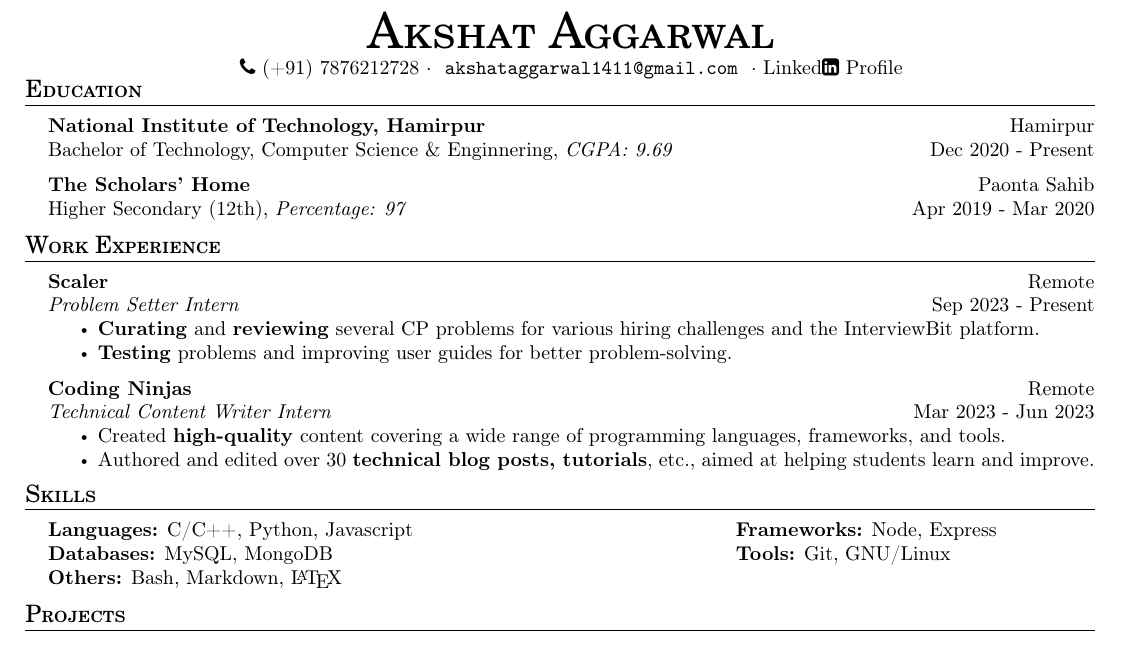
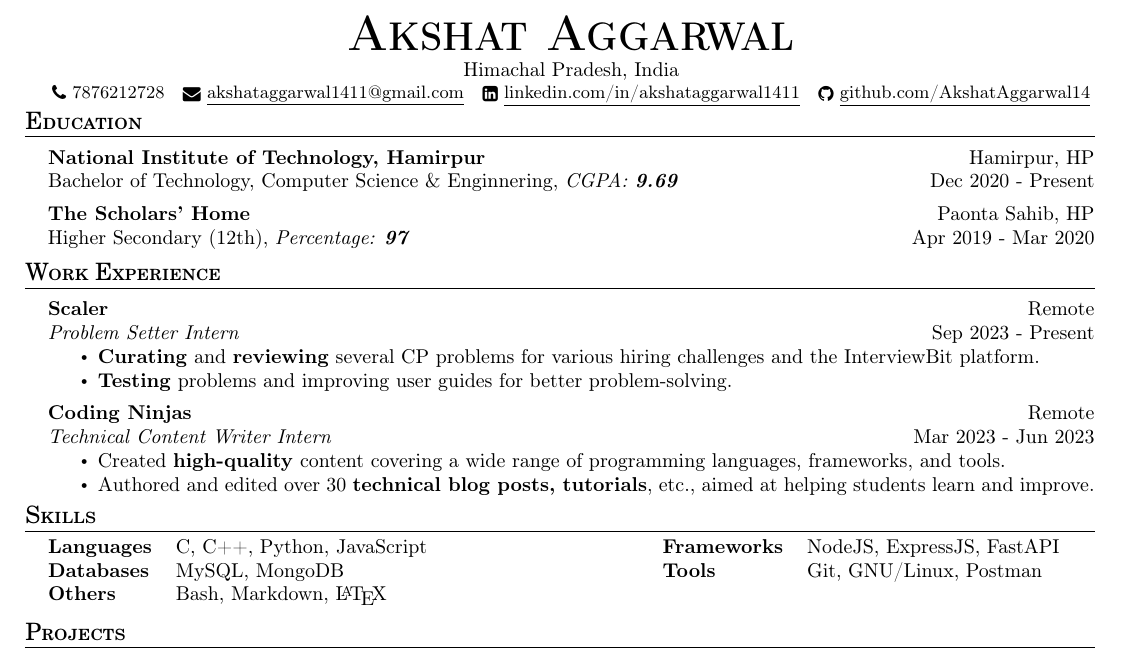
Before and after one commit to AkshatAggarwal14/resume, a LaTeX CV (resume.tex): part of the page, cut so that both start at the same text. Compiled offline with pdfLaTeX.

Commit message:
Fixed header and skills

```diff
--- a/resume.tex
+++ b/resume.tex
@@ -35,9 +35,9 @@
 
 \newcommand{\tinyBulletSep} { \vspace{1.2mm} }
 
-\newcommand{\bulletSep} { \vspace{2mm} }
+\newcommand{\bulletSep} { \vspace{1.5mm} }
 
-\newcommand{\sectionSep} { \vspace{2.5mm} }
+\newcommand{\sectionSep} { \vspace{2.2mm} }
 
 \newcommand{\lineunder} {
     \vspace*{-8pt} \\
@@ -110,13 +110,17 @@
 % ----------- Profile -----------
 
 \begin{center}
-    {\Huge \scshape \fontfamily{qcs}\selectfont Akshat Aggarwal}\\
-    \vspace{0.5mm}
-    \faPhone~(+91) 7876212728
-    $\cdot$
-    \link{mailto:akshataggarwal1411@gmail.com}{akshataggarwal1411@gmail.com}
-    $\cdot$
-    \href{https://www.linkedin.com/in/akshataggarwal1411/}{Linked\faLinkedinSquare~Profile}
+    {\textbf{\Huge \scshape Akshat Aggarwal}} \\ \vspace{1pt}
+    Himachal Pradesh, India \\
+    \small \textcolor{black}{\raisebox{-0.1\height}\faPhone\
+        7876212728} ~ \href{mailto:akshataggarwal1411@gmail.com}{{\raisebox{-0.2\height}\faEnvelope\  \underline{akshataggarwal1411@gmail.com}}} ~
+    \href{https://www.linkedin.com/in/akshataggarwal1411/}{{\raisebox{-0.2\height}\faLinkedinSquare\ \underline{linkedin.com/in/akshataggarwal1411}}}  ~
+    \href{https://github.com/AkshatAggarwal14}{{\raisebox{-0.2\height}\faGithub\ \underline{github.com/AkshatAggarwal14}}}
+    % \faPhone~(+91) 7876212728
+    % $\cdot$
+    % \link{mailto:akshataggarwal1411@gmail.com}{akshataggarwal1411@gmail.com}
+    % $\cdot$
+    % \href{https://www.linkedin.com/in/akshataggarwal1411/}{Linked\faLinkedinSquare~Profile}
 \end{center}
 
 \vspace{-2mm}
@@ -125,10 +129,10 @@
 
 \header{Education}
 
-\educationItem{National Institute of Technology, Hamirpur}{Hamirpur}{Bachelor of Technology, Computer Science \& Enginnering}{CGPA: 9.69}{Dec 2020 - Present}
+\educationItem{National Institute of Technology, Hamirpur}{Hamirpur, HP}{Bachelor of Technology, Computer Science \& Enginnering}{CGPA: \textbf{9.69}}{Dec 2020 - Present}
 \bulletSep
 
-\educationItem{The Scholars' Home}{Paonta Sahib}{Higher Secondary (12th)}{Percentage: 97}{Apr 2019 - Mar 2020}
+\educationItem{The Scholars' Home}{Paonta Sahib, HP}{Higher Secondary (12th)}{Percentage: \textbf{97}}{Apr 2019 - Mar 2020}
 \sectionSep
 
 % ----------- Work Experience -----------
@@ -156,22 +160,26 @@
 
 \header{Skills}
 % [t] option means top
-\begin{minipage}[t]{0.6\textwidth}
+\begin{minipage}[t]{0.49\textwidth}
+    \begin{tabular}{@{}ll}
+        \textbf{Languages} & C, C++, Python, JavaScript \\
+        \textbf{Databases} & MySQL, MongoDB             \\
+        \textbf{Others}    & Bash, Markdown, \LaTeX
+    \end{tabular}
     % Column 1
     % , Go, MATLAB
-    \textbf{Languages:} C/C++, Python, Javascript\\
-    \textbf{Databases:} MySQL, MongoDB\\
-    \textbf{Others:} Bash, Markdown, \LaTeX
 \end{minipage}
 \hfill
-\begin{minipage}[t]{0.33\textwidth}
+\begin{minipage}[t]{0.4\textwidth}
     % Column 2
     % React,
-    \textbf{Frameworks:} Node, Express\\
-    \textbf{Tools:} Git, GNU/Linux
+    \begin{tabular}{@{}ll}
+        \textbf{Frameworks} & NodeJS, ExpressJS, FastAPI \\
+        \textbf{Tools}      & Git, GNU/Linux, Postman    \\
+        \textbf{}           &                            \\
+    \end{tabular}
 \end{minipage}
 \sectionSep
-
 
 % ----------- Projects -----------
 
```
Also changed, not shown: resume.pdf.
